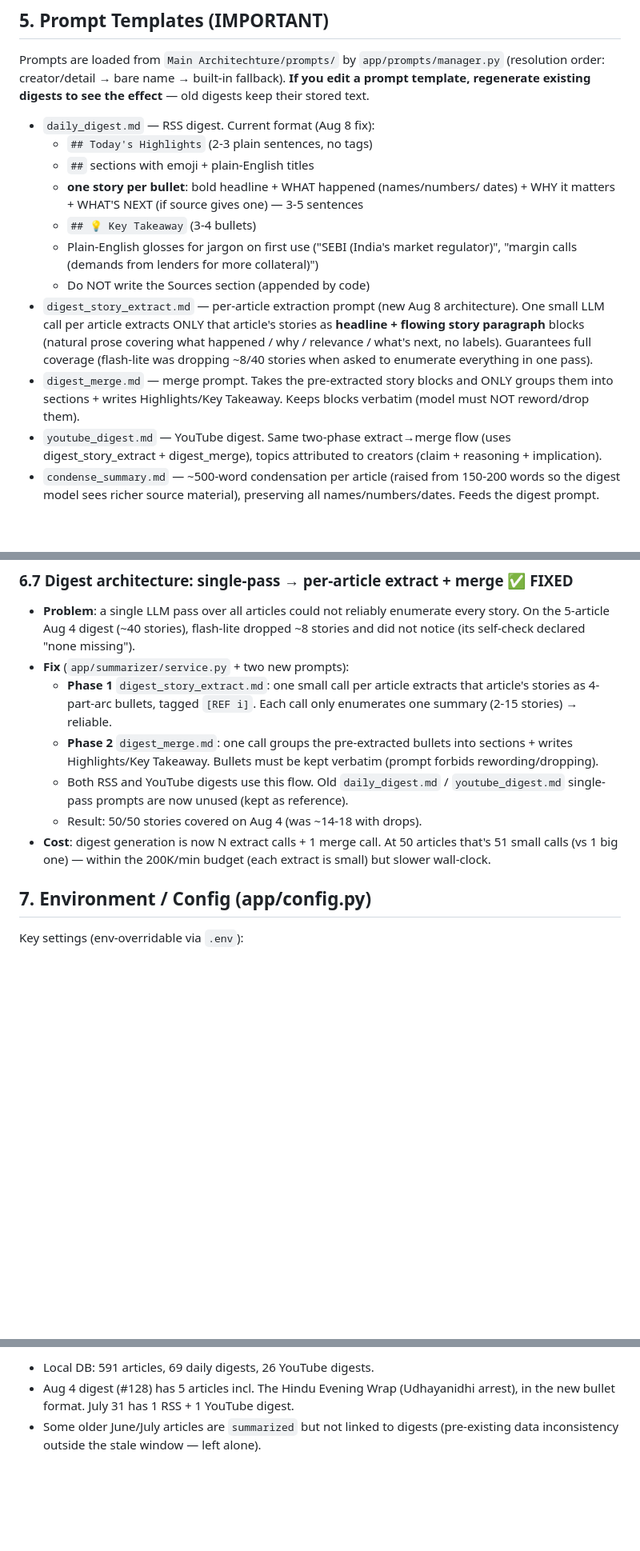
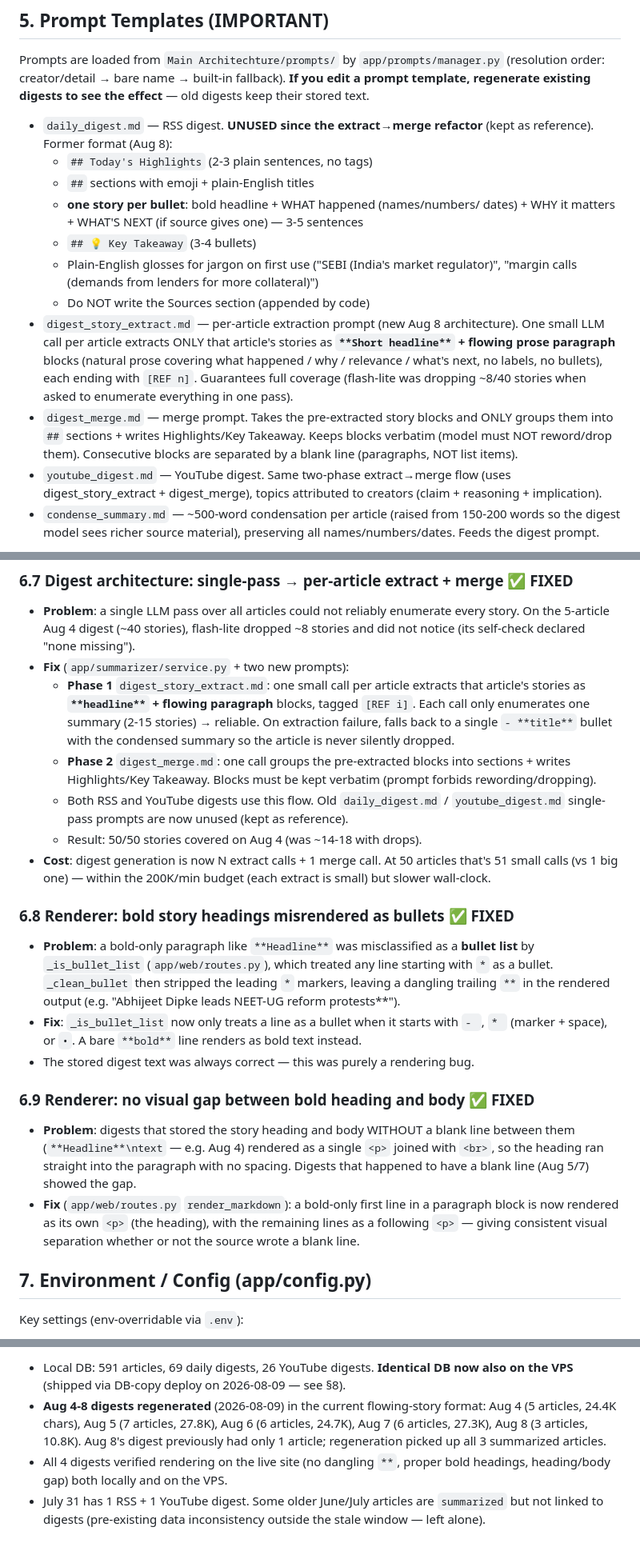
Before and after one commit to curious-data-dev/personal-website, a Markdown page: AGENTS.md, 3 parts joined by grey strips. Shown at 80% size. GitHub-like rendering; blank space fills up the shorter version.

Commit message:
docs: update AGENTS.md for flowing-story digest format + renderer fixes
- Correct §5: daily_digest.md is UNUSED reference; active flow is
  digest_story_extract + digest_merge producing **headline** + flowing
  prose paragraph blocks (not bullets)
- Add §6.8 (bold headings misrendered as bullets) and §6.9 (heading/body
  gap) renderer fixes
- §8: document the 2026-08-09 DB-copy deploy (stop → backup → scp →
  start) and the new VPS backup file
- §9: add gotcha that docker compose start re-runs the one-shot migrate
- §11: refresh data state (Aug 4-8 regenerated, DB identical on VPS)

```diff
--- a/AGENTS.md
+++ b/AGENTS.md
@@ -89,7 +90,8 @@ Prompts are loaded from `Main Architechture/prompts/` by `app/prompts/manager.py
 edit a prompt template, regenerate existing digests to see the effect** — old
 digests keep their stored text.
 
-- `daily_digest.md` — RSS digest. Current format (Aug 8 fix):
+- `daily_digest.md` — RSS digest. **UNUSED since the extract→merge refactor**
+  (kept as reference). Former format (Aug 8):
   - `## Today's Highlights` (2-3 plain sentences, no tags)
   - `##` sections with emoji + plain-English titles
   - **one story per bullet**: bold headline + WHAT happened (names/numbers/
@@ -100,13 +102,14 @@ digests keep their stored text.
   - Do NOT write the Sources section (appended by code)
 - `digest_story_extract.md` — per-article extraction prompt (new Aug 8
   architecture). One small LLM call per article extracts ONLY that article's
-  stories as **headline + flowing story paragraph** blocks (natural prose
-  covering what happened / why / relevance / what's next, no labels).
-  Guarantees full coverage (flash-lite was dropping ~8/40 stories when asked
-  to enumerate everything in one pass).
+  stories as **`**Short headline**` + flowing prose paragraph** blocks (natural
+  prose covering what happened / why / relevance / what's next, no labels, no
+  bullets), each ending with `[REF n]`. Guarantees full coverage (flash-lite was
+  dropping ~8/40 stories when asked to enumerate everything in one pass).
 - `digest_merge.md` — merge prompt. Takes the pre-extracted story blocks and
-  ONLY groups them into sections + writes Highlights/Key Takeaway. Keeps blocks
-  verbatim (model must NOT reword/drop them).
+  ONLY groups them into `##` sections + writes Highlights/Key Takeaway. Keeps
+  blocks verbatim (model must NOT reword/drop them). Consecutive blocks are
+  separated by a blank line (paragraphs, NOT list items).
 - `youtube_digest.md` — YouTube digest. Same two-phase extract→merge flow
   (uses digest_story_extract + digest_merge), topics attributed to creators
   (claim + reasoning + implication).
@@ -191,10 +195,12 @@ These are DONE — a fresh agent must know they exist and where, to avoid
   ~8 stories and did not notice (its self-check declared "none missing").
 - **Fix** (`app/summarizer/service.py` + two new prompts):
   - **Phase 1** `digest_story_extract.md`: one small call per article extracts
-    that article's stories as 4-part-arc bullets, tagged `[REF i]`. Each call
-    only enumerates one summary (2-15 stories) → reliable.
-  - **Phase 2** `digest_merge.md`: one call groups the pre-extracted bullets
-    into sections + writes Highlights/Key Takeaway. Bullets must be kept
+    that article's stories as **`**headline**` + flowing paragraph** blocks,
+    tagged `[REF i]`. Each call only enumerates one summary (2-15 stories) →
+    reliable. On extraction failure, falls back to a single `- **title**` bullet
+    with the condensed summary so the article is never silently dropped.
+  - **Phase 2** `digest_merge.md`: one call groups the pre-extracted blocks
+    into sections + writes Highlights/Key Takeaway. Blocks must be kept
     verbatim (prompt forbids rewording/dropping).
   - Both RSS and YouTube digests use this flow. Old `daily_digest.md` /
     `youtube_digest.md` single-pass prompts are now unused (kept as reference).
@@ -202,6 +208,28 @@ These are DONE — a fresh agent must know they exist and where, to avoid
 - **Cost**: digest generation is now N extract calls + 1 merge call. At 50
   articles that's 51 small calls (vs 1 big one) — within the 200K/min budget
   (each extract is small) but slower wall-clock.
+
+### 6.8 Renderer: **bold** story headings misrendered as bullets ✅ FIXED
+- **Problem**: a bold-only paragraph like `**Headline**` was misclassified as a
+  **bullet list** by `_is_bullet_list` (`app/web/routes.py`), which treated any
+  line starting with `*` as a bullet. `_clean_bullet` then stripped the leading
+  `*` markers, leaving a dangling trailing `**` in the rendered output (e.g.
+  "Abhijeet Dipke leads NEET-UG reform protests**").
+- **Fix**: `_is_bullet_list` now only treats a line as a bullet when it starts
+  with `- `, `* ` (marker + space), or `•`. A bare `**bold**` line renders as
+  bold text instead.
+- The stored digest text was always correct — this was purely a rendering bug.
+
+### 6.9 Renderer: no visual gap between bold heading and body ✅ FIXED
+- **Problem**: digests that stored the story heading and body WITHOUT a blank
+  line between them (`**Headline**\ntext` — e.g. Aug 4) rendered as a single
+  `<p>` joined with `<br>`, so the heading ran straight into the paragraph with
+  no spacing. Digests that happened to have a blank line (Aug 5/7) showed the
+  gap.
+- **Fix** (`app/web/routes.py` `render_markdown`): a bold-only first line in a
+  paragraph block is now rendered as its own `<p>` (the heading), with the
+  remaining lines as a following `<p>` — giving consistent visual separation
+  whether or not the source wrote a blank line.
 
 ## 7. Environment / Config (app/config.py)
 
@@ -277,6 +314,13 @@ only (groq/deepseek ignore it).
 
-- Local DB: 591 articles, 69 daily digests, 26 YouTube digests.
-- Aug 4 digest (#128) has 5 articles incl. The Hindu Evening Wrap (Udhayanidhi
-  arrest), in the new bullet format. July 31 has 1 RSS + 1 YouTube digest.
-- Some older June/July articles are `summarized` but not linked to digests
-  (pre-existing data inconsistency outside the stale window — left alone).
+- Local DB: 591 articles, 69 daily digests, 26 YouTube digests. **Identical DB
+  now also on the VPS** (shipped via DB-copy deploy on 2026-08-09 — see §8).
+- **Aug 4-8 digests regenerated** (2026-08-09) in the current flowing-story
+  format: Aug 4 (5 articles, 24.4K chars), Aug 5 (7 articles, 27.8K), Aug 6
+  (6 articles, 24.7K), Aug 7 (6 articles, 27.3K), Aug 8 (3 articles, 10.8K).
+  Aug 8's digest previously had only 1 article; regeneration picked up all 3
+  summarized articles.
+- All 4 digests verified rendering on the live site (no dangling `**`, proper
+  bold headings, heading/body gap) both locally and on the VPS.
+- July 31 has 1 RSS + 1 YouTube digest. Some older June/July articles are
+  `summarized` but not linked to digests (pre-existing data inconsistency
+  outside the stale window — left alone).
```
Also changed, not shown: other parts of AGENTS.md (+19 -8 lines).
